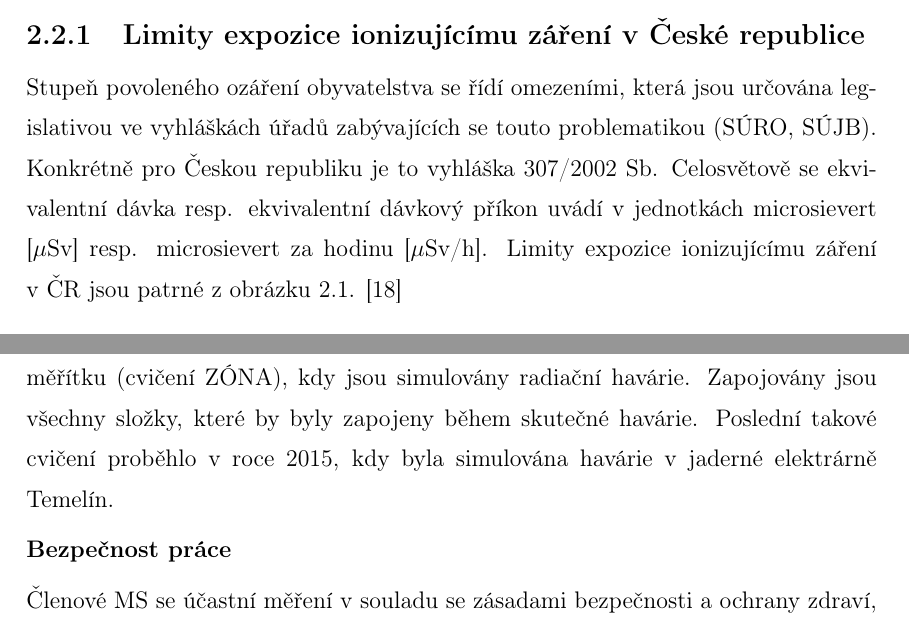
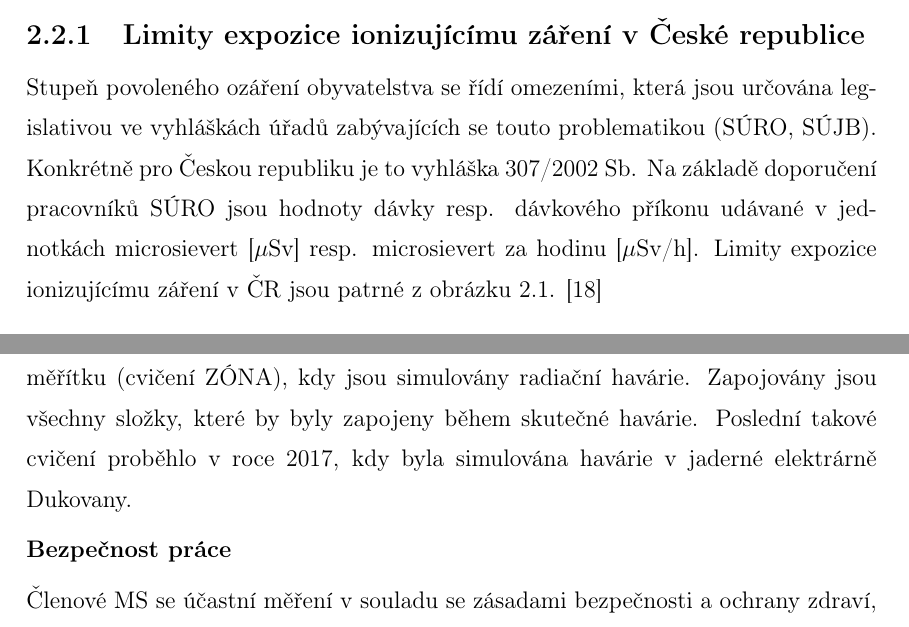
Before and after one commit to ctu-geoforall-lab-projects/bp-kala-2017, a LaTeX thesis (text/michael-kala-bp-2017.tex, which reads text/2-teorie.tex): two parts of pages 15 and 18 of 49, joined at a grey line, cut so that both start at the same text. Compiled offline with pdfLaTeX.

Commit message:
Text update.

```diff
--- a/text/2-teorie.tex
+++ b/text/2-teorie.tex
@@ -219,8 +219,8 @@ radiačních havárií. \cite{suroRadOch} \cite{sujbRadSit}
 \label{sub:limity} Stupeň povoleného ozáření obyvatelstva se řídí
 omezeními, která jsou určována legislativou ve vyhláškách úřadů
 zabývajících se touto problematikou (\zk{SÚRO}, \zk{SÚJB}). Konkrétně
-pro Českou republiku je to vyhláška 307/2002 Sb. Celosvětově se
-ekvivalentní dávka resp. ekvivalentní dávkový příkon uvádí
+pro Českou republiku je to vyhláška 307/2002 Sb. Na základě doporučení
+pracovníků SÚRO jsou hodnoty dávky resp. dávkového příkonu udávané
 v~jednotkách microsievert [$\mu$Sv] resp. microsievert za hodinu
 [$\mu$Sv/h]. Limity expozice ionizujícímu záření v~ČR jsou patrné
 z~obrázku \ref{fig:davkyCR}. \cite{suroPriRadOch}
@@ -311,8 +311,8 @@ měsíčně, kdy každá \zk{MS} projede trasu dlouhou cca. 40km, naměří
 dávkové příkony a vloží je do databáze. Jednou za čas také probíhají
 cvičení ve větším měřítku (cvičení ZÓNA), kdy jsou simulovány radiační
 havárie. Zapojovány jsou všechny složky, které by byly zapojeny během
-skutečné havárie. Poslední takové cvičení proběhlo v~roce 2015, kdy
-byla simulována havárie v~jaderné elektrárně Temelín.
+skutečné havárie. Poslední takové cvičení proběhlo v~roce 2017, kdy
+byla simulována havárie v~jaderné elektrárně Dukovany.
 
 \subsubsection{Bezpečnost práce}
 
```
Also changed, not shown: text/5-zaver.tex (+2 -1 lines).
